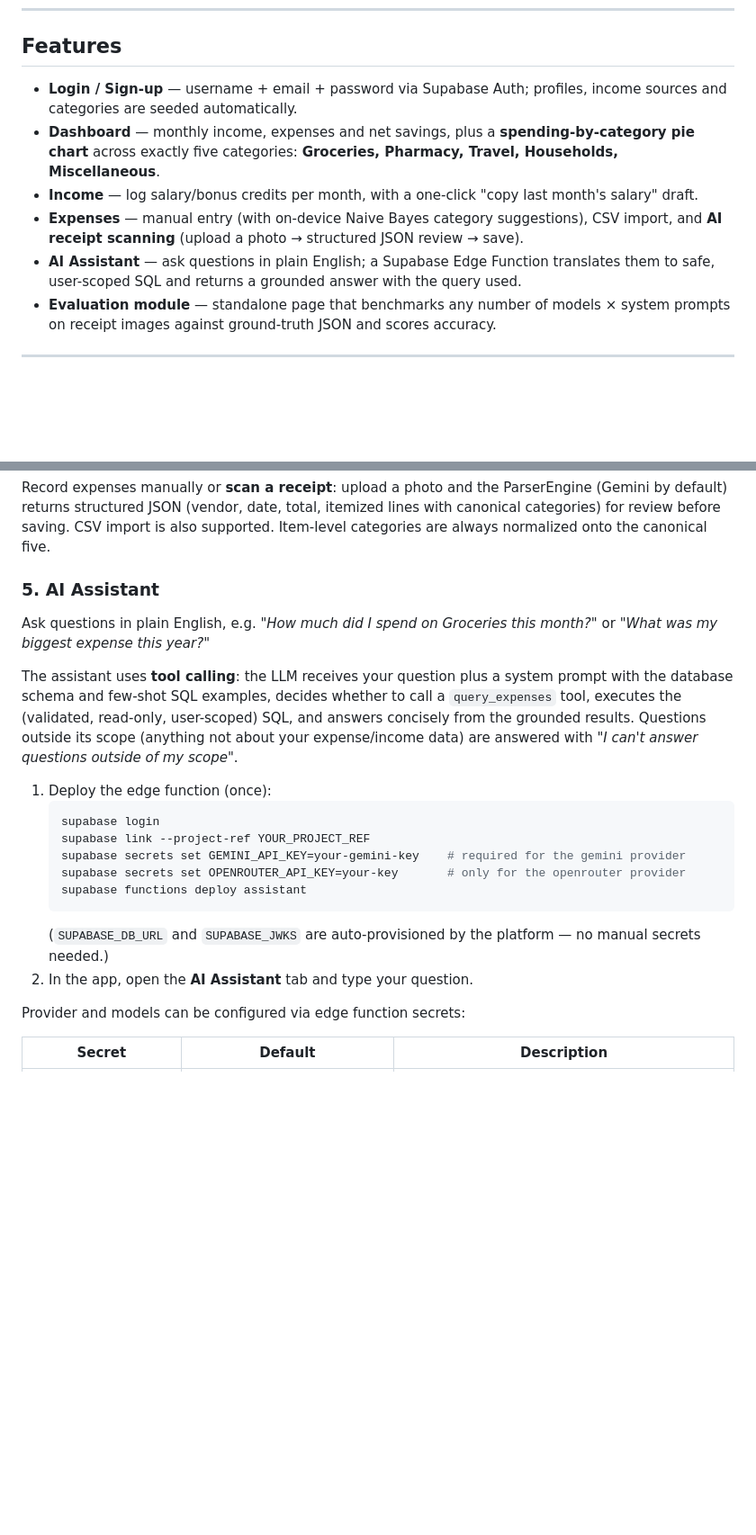
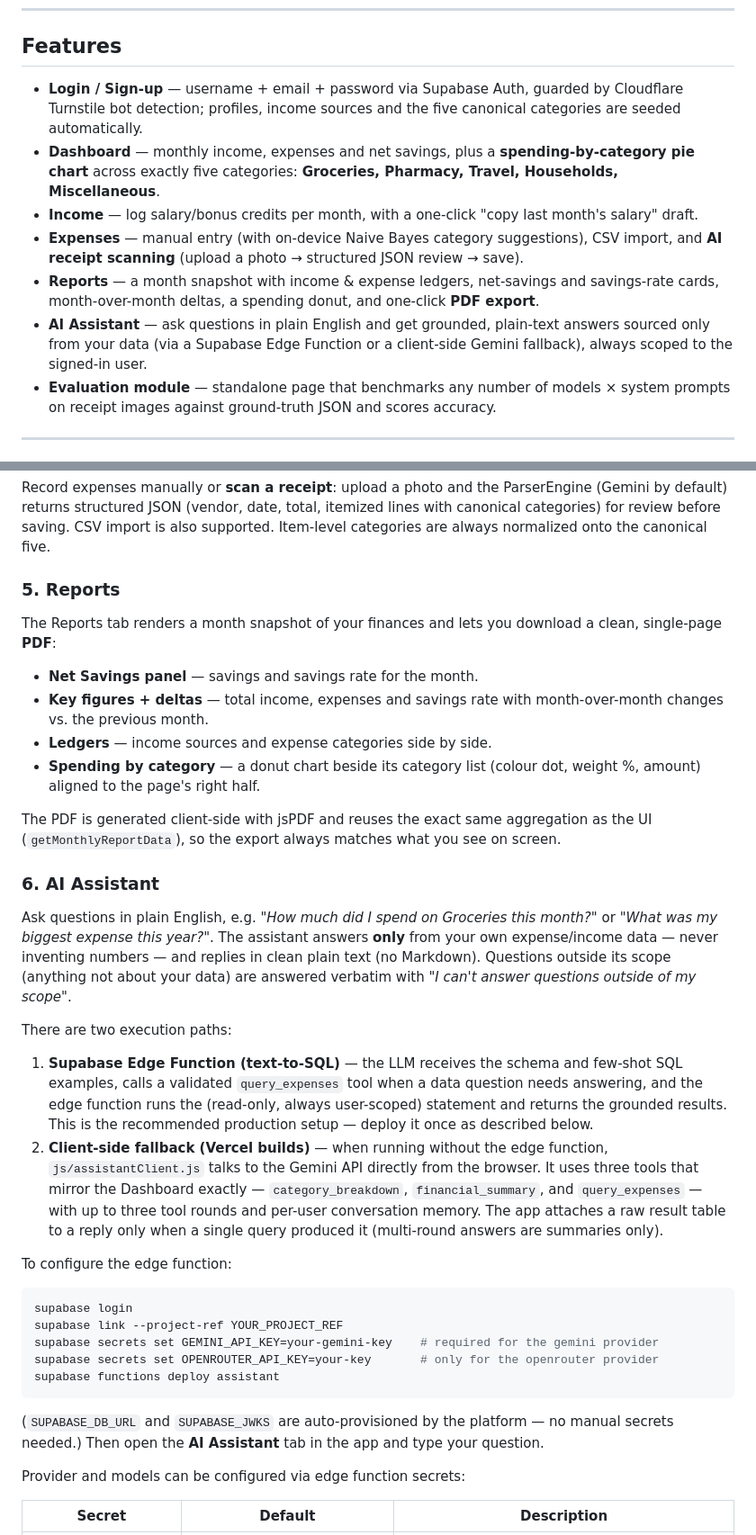
Before and after one commit to MohammeddArsh/SnapSpend, a Markdown page: README.md, 2 parts joined by grey strips. Shown at 90% size. Rendered like a GitHub page; blank space fills up the shorter version.

Commit message:
docs: refresh README for reports, turnstile, and assistant changes

````diff
--- a/README.md
+++ b/README.md
@@ -8,11 +8,12 @@ It combines a clean expense dashboard with an **AI receipt parser** (image → s
 
 ## Features
 
-- **Login / Sign-up** — username + email + password via Supabase Auth; profiles, income sources and categories are seeded automatically.
+- **Login / Sign-up** — username + email + password via Supabase Auth, guarded by Cloudflare Turnstile bot detection; profiles, income sources and the five canonical categories are seeded automatically.
 - **Dashboard** — monthly income, expenses and net savings, plus a **spending-by-category pie chart** across exactly five categories: **Groceries, Pharmacy, Travel, Households, Miscellaneous**.
 - **Income** — log salary/bonus credits per month, with a one-click "copy last month's salary" draft.
 - **Expenses** — manual entry (with on-device Naive Bayes category suggestions), CSV import, and **AI receipt scanning** (upload a photo → structured JSON review → save).
-- **AI Assistant** — ask questions in plain English; a Supabase Edge Function translates them to safe, user-scoped SQL and returns a grounded answer with the query used.
+- **Reports** — a month snapshot with income & expense ledgers, net-savings and savings-rate cards, month-over-month deltas, a spending donut, and one-click **PDF export**.
+- **AI Assistant** — ask questions in plain English and get grounded, plain-text answers sourced only from your data (via a Supabase Edge Function or a client-side Gemini fallback), always scoped to the signed-in user.
 - **Evaluation module** — standalone page that benchmarks any number of models × system prompts on receipt images against ground-truth JSON and scores accuracy.
 
 ---
@@ -178,22 +192,37 @@ Log salary/bonus credits per month. SnapSpend remembers last month's salary and
 
 Record expenses manually or **scan a receipt**: upload a photo and the ParserEngine (Gemini by default) returns structured JSON (vendor, date, total, itemized lines with canonical categories) for review before saving. CSV import is also supported. Item-level categories are always normalized onto the canonical five.
 
-### 5. AI Assistant
+### 5. Reports
 
-Ask questions in plain English, e.g. *"How much did I spend on Groceries this month?"* or *"What was my biggest expense this year?"*
+The Reports tab renders a month snapshot of your finances and lets you download a clean, single-page **PDF**:
 
-The assistant uses **tool calling**: the LLM receives your question plus a system prompt with the database schema and few-shot SQL examples, decides whether to call a `query_expenses` tool, executes the (validated, read-only, user-scoped) SQL, and answers concisely from the grounded results. Questions outside its scope (anything not about your expense/income data) are answered with *"I can't answer questions outside of my scope"*.
+- **Net Savings panel** — savings and savings rate for the month.
+- **Key figures + deltas** — total income, expenses and savings rate with month-over-month changes vs. the previous month.
+- **Ledgers** — income sources and expense categories side by side.
+- **Spending by category** — a donut chart beside its category list (colour dot, weight %, amount) aligned to the page's right half.
 
-1. Deploy the edge function (once):
-   ```bash
-   supabase login
-   supabase link --project-ref YOUR_PROJECT_REF
-   supabase secrets set GEMINI_API_KEY=your-gemini-key    # required for the gemini provider
-   supabase secrets set OPENROUTER_API_KEY=your-key       # only for the openrouter provider
-   supabase functions deploy assistant
-   ```
-   (`SUPABASE_DB_URL` and `SUPABASE_JWKS` are auto-provisioned by the platform — no manual secrets needed.)
-2. In the app, open the **AI Assistant** tab and type your question.
+The PDF is generated client-side with jsPDF and reuses the exact same aggregation as the UI (`getMonthlyReportData`), so the export always matches what you see on screen.
+
+### 6. AI Assistant
+
+Ask questions in plain English, e.g. *"How much did I spend on Groceries this month?"* or *"What was my biggest expense this year?"*. The assistant answers **only** from your own expense/income data — never inventing numbers — and replies in clean plain text (no Markdown). Questions outside its scope (anything not about your data) are answered verbatim with *"I can't answer questions outside of my scope"*.
+
+There are two execution paths:
+
+1. **Supabase Edge Function (text-to-SQL)** — the LLM receives the schema and few-shot SQL examples, calls a validated `query_expenses` tool when a data question needs answering, and the edge function runs the (read-only, always user-scoped) statement and returns the grounded results. This is the recommended production setup — deploy it once as described below.
+2. **Client-side fallback (Vercel builds)** — when running without the edge function, `js/assistantClient.js` talks to the Gemini API directly from the browser. It uses three tools that mirror the Dashboard exactly — `category_breakdown`, `financial_summary`, and `query_expenses` — with up to three tool rounds and per-user conversation memory. The app attaches a raw result table to a reply only when a single query produced it (multi-round answers are summaries only).
+
+To configure the edge function:
+
+```bash
+supabase login
+supabase link --project-ref YOUR_PROJECT_REF
+supabase secrets set GEMINI_API_KEY=your-gemini-key    # required for the gemini provider
+supabase secrets set OPENROUTER_API_KEY=your-key       # only for the openrouter provider
+supabase functions deploy assistant
+```
+
+(`SUPABASE_DB_URL` and `SUPABASE_JWKS` are auto-provisioned by the platform — no manual secrets needed.) Then open the **AI Assistant** tab in the app and type your question.
 
 Provider and models can be configured via edge function secrets:
 
````
Also changed, not shown: other parts of README.md (+23 -9 lines).
